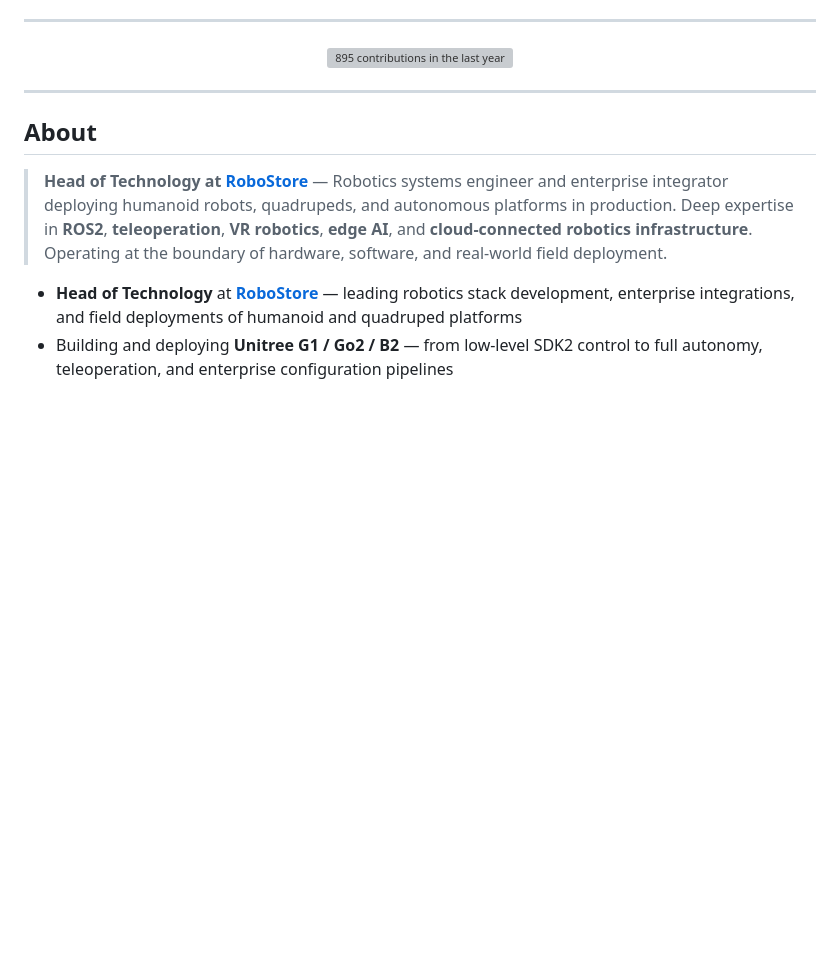
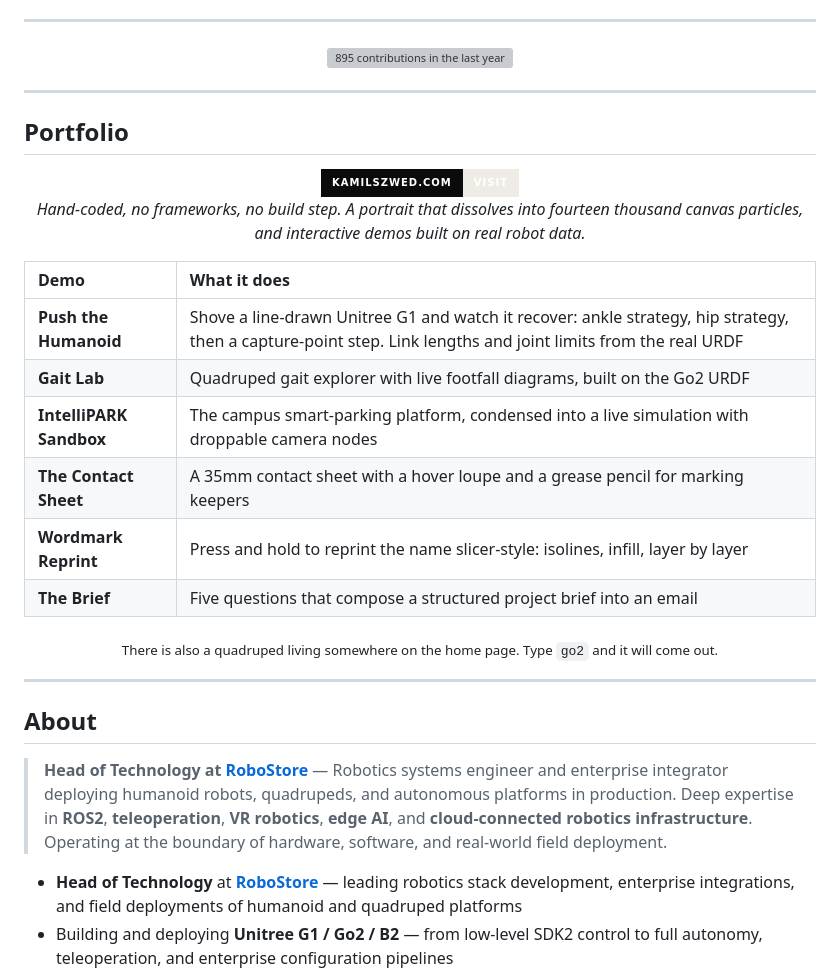
Before and after one commit to szwedk/szwedk, a Markdown page: README.md, the part around one of its changes. Drawn GitHub-style; badges without logos; blank space fills up the shorter version; grey boxes are pictures that could not be loaded.

Commit message:
Feature kamilszwed.com on the profile
The portfolio went live with six interactive demos and the profile
never mentioned it. Adds a kamilszwed.com badge to the header and the
Connect footer, a line to the typing banner, and a Portfolio section
up top with the demo table: Push the Humanoid, Gait Lab, IntelliPARK,
the Contact Sheet, the Wordmark Reprint, and the Brief, plus a nudge
toward the go2 easter egg.

```diff
--- a/README.md
+++ b/README.md
@@ -38,6 +41,32 @@
 
 ---
 <!-- CONTRIB:END -->
+
+## Portfolio
+
+<div align="center">
+
+<a href="https://kamilszwed.com">
+  <img src="https://img.shields.io/badge/kamilszwed.com-visit-EFECE5?style=for-the-badge&labelColor=0B0B0C&logo=googlechrome&logoColor=EFECE5" alt="kamilszwed.com"/>
+</a>
+
+<p><i>Hand-coded, no frameworks, no build step. A portrait that dissolves into fourteen thousand
+canvas particles, and interactive demos built on real robot data.</i></p>
+
+| Demo | What it does |
+|:-----|:-------------|
+| **Push the Humanoid** | Shove a line-drawn Unitree G1 and watch it recover: ankle strategy, hip strategy, then a capture-point step. Link lengths and joint limits from the real URDF |
+| **Gait Lab** | Quadruped gait explorer with live footfall diagrams, built on the Go2 URDF |
+| **IntelliPARK Sandbox** | The campus smart-parking platform, condensed into a live simulation with droppable camera nodes |
+| **The Contact Sheet** | A 35mm contact sheet with a hover loupe and a grease pencil for marking keepers |
+| **Wordmark Reprint** | Press and hold to reprint the name slicer-style: isolines, infill, layer by layer |
+| **The Brief** | Five questions that compose a structured project brief into an email |
+
+<sub>There is also a quadruped living somewhere on the home page. Type <code>go2</code> and it will come out.</sub>
+
+</div>
+
+---
 
 ## About
 
```
Also changed, not shown: other parts of README.md (+7 -1 lines).
